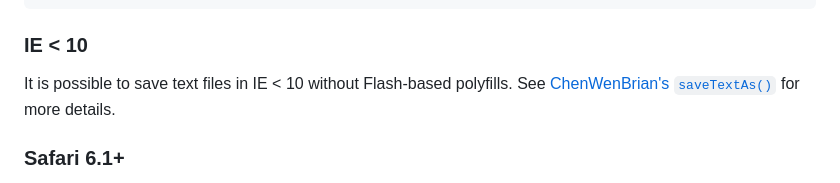
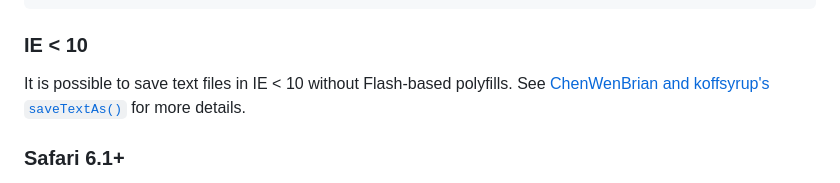
Before and after one commit to LaurunSmith/albino, a Markdown page: README.md, the part around the change. Rendered like a GitHub page.

Commit message:
Attribute both fork contributors

```diff
--- a/README.md
+++ b/README.md
@@ -38,7 +38,7 @@ try {
 ### IE < 10
 
 It is possible to save text files in IE < 10 without Flash-based polyfills.
-See [ChenWenBrian's `saveTextAs()`](https://github.com/koffsyrup/FileSaver.js#examples) for more details.
+See [ChenWenBrian and koffsyrup's `saveTextAs()`](https://github.com/koffsyrup/FileSaver.js#examples) for more details.
 
 ### Safari 6.1+
 
```
